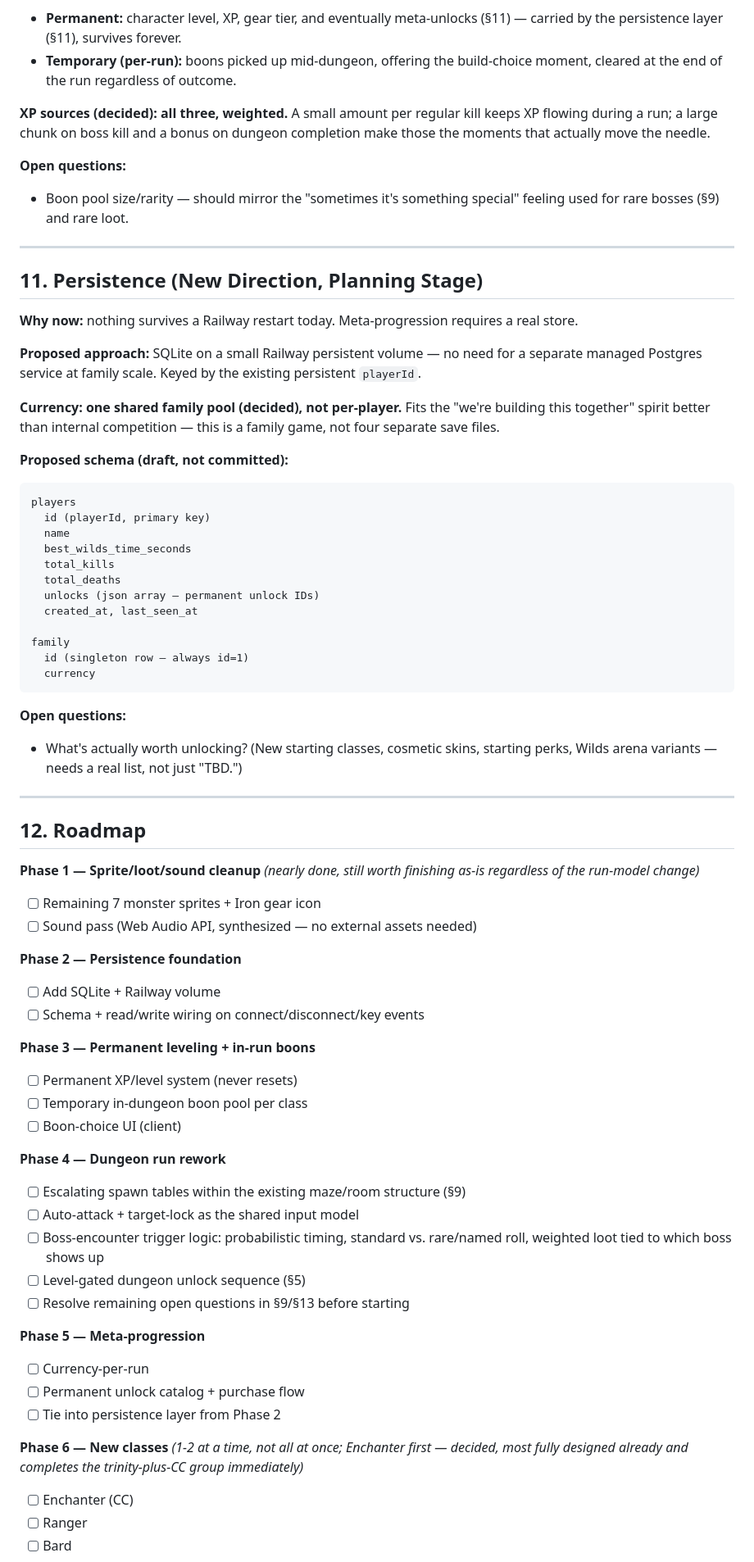
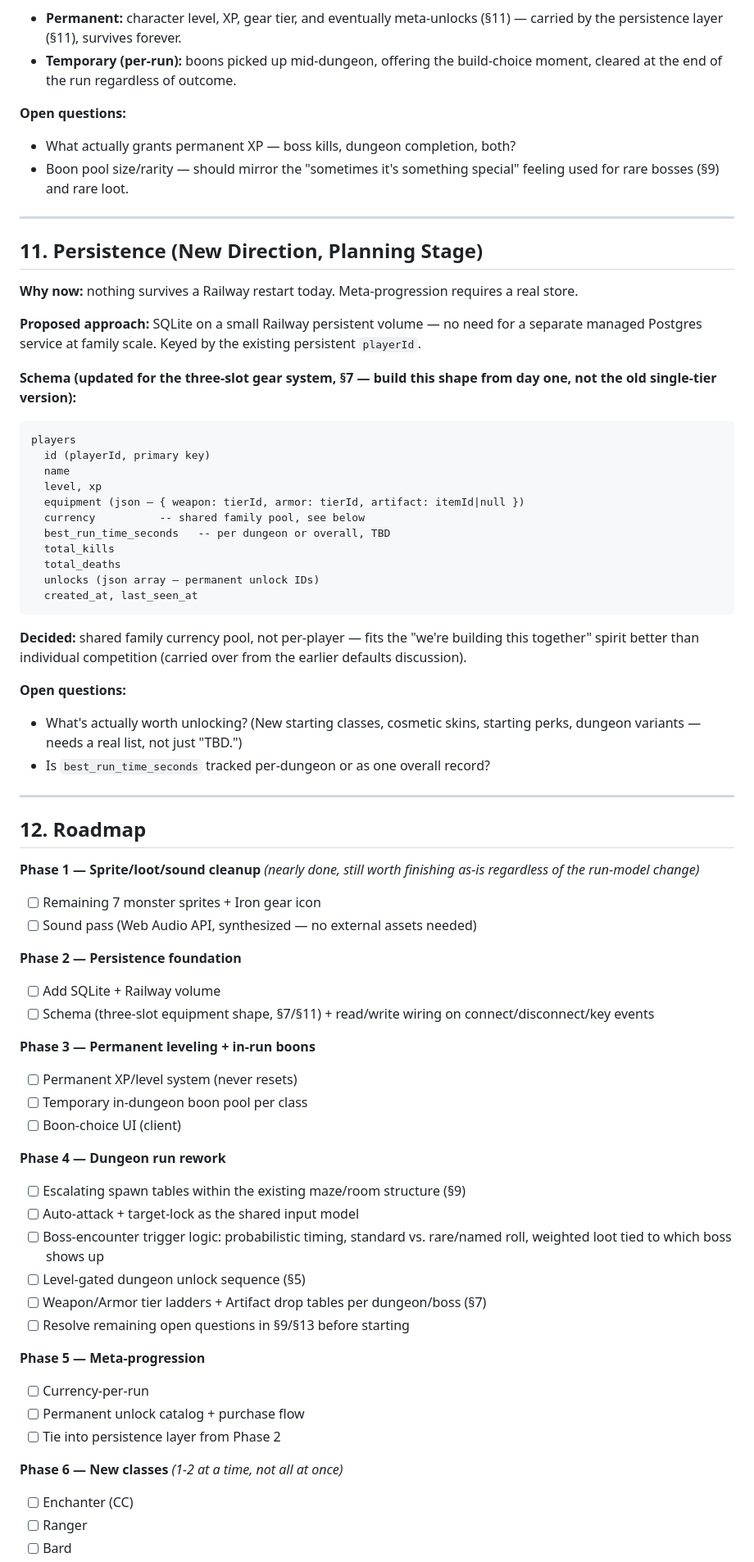
Before and after one commit to Kenno881/mythological-legends-game, a Markdown page: MASTER_DESIGN.md, the part around one of its changes. Shown at 82% size. Rendered like a GitHub page.

Commit message:
Update MASTER_DESIGN.md
Updated Master Design document with gear levels

````diff
--- a/MASTER_DESIGN.md
+++ b/MASTER_DESIGN.md
@@ -302,11 +327,8 @@ permanent-character feel that's actually the point here.
 - **Temporary (per-run):** boons picked up mid-dungeon, offering the
   build-choice moment, cleared at the end of the run regardless of outcome.
 
-**XP sources (decided): all three, weighted.** A small amount per regular
-kill keeps XP flowing during a run; a large chunk on boss kill and a bonus
-on dungeon completion make those the moments that actually move the needle.
-
 **Open questions:**
+- What actually grants permanent XP — boss kills, dungeon completion, both?
 - Boon pool size/rarity — should mirror the "sometimes it's something
   special" feeling used for rare bosses (§9) and rare loot.
 
@@ -321,29 +343,30 @@ requires a real store.
 need for a separate managed Postgres service at family scale. Keyed by the
 existing persistent `playerId`.
 
-**Currency: one shared family pool (decided), not per-player.** Fits the
-"we're building this together" spirit better than internal competition —
-this is a family game, not four separate save files.
-
-**Proposed schema (draft, not committed):**
+**Schema (updated for the three-slot gear system, §7 — build this shape
+from day one, not the old single-tier version):**
 ```
 players
   id (playerId, primary key)
   name
-  best_wilds_time_seconds
+  level, xp
+  equipment (json — { weapon: tierId, armor: tierId, artifact: itemId|null })
+  currency          -- shared family pool, see below
+  best_run_time_seconds   -- per dungeon or overall, TBD
   total_kills
   total_deaths
   unlocks (json array — permanent unlock IDs)
   created_at, last_seen_at
+```
 
-family
-  id (singleton row — always id=1)
-  currency
-```
+**Decided:** shared family currency pool, not per-player — fits the
+"we're building this together" spirit better than individual competition
+(carried over from the earlier defaults discussion).
 
 **Open questions:**
 - What's actually worth unlocking? (New starting classes, cosmetic skins,
-  starting perks, Wilds arena variants — needs a real list, not just "TBD.")
+  starting perks, dungeon variants — needs a real list, not just "TBD.")
+- Is `best_run_time_seconds` tracked per-dungeon or as one overall record?
 
 ---
 
@@ -356,7 +379,8 @@ as-is regardless of the run-model change)*
 
 **Phase 2 — Persistence foundation**
 - [ ] Add SQLite + Railway volume
-- [ ] Schema + read/write wiring on connect/disconnect/key events
+- [ ] Schema (three-slot equipment shape, §7/§11) + read/write wiring on
+      connect/disconnect/key events
 
 **Phase 3 — Permanent leveling + in-run boons**
 - [ ] Permanent XP/level system (never resets)
@@ -369,6 +393,7 @@ as-is regardless of the run-model change)*
 - [ ] Boss-encounter trigger logic: probabilistic timing, standard vs.
       rare/named roll, weighted loot tied to which boss shows up
 - [ ] Level-gated dungeon unlock sequence (§5)
+- [ ] Weapon/Armor tier ladders + Artifact drop tables per dungeon/boss (§7)
 - [ ] Resolve remaining open questions in §9/§13 before starting
 
 **Phase 5 — Meta-progression**
@@ -376,9 +401,7 @@ as-is regardless of the run-model change)*
 - [ ] Permanent unlock catalog + purchase flow
 - [ ] Tie into persistence layer from Phase 2
 
-**Phase 6 — New classes** *(1-2 at a time, not all at once; Enchanter first
-— decided, most fully designed already and completes the trinity-plus-CC
-group immediately)*
+**Phase 6 — New classes** *(1-2 at a time, not all at once)*
 - [ ] Enchanter (CC)
 - [ ] Ranger
 - [ ] Bard
````
Also changed, not shown: other parts of MASTER_DESIGN.md (+62 -34 lines).
